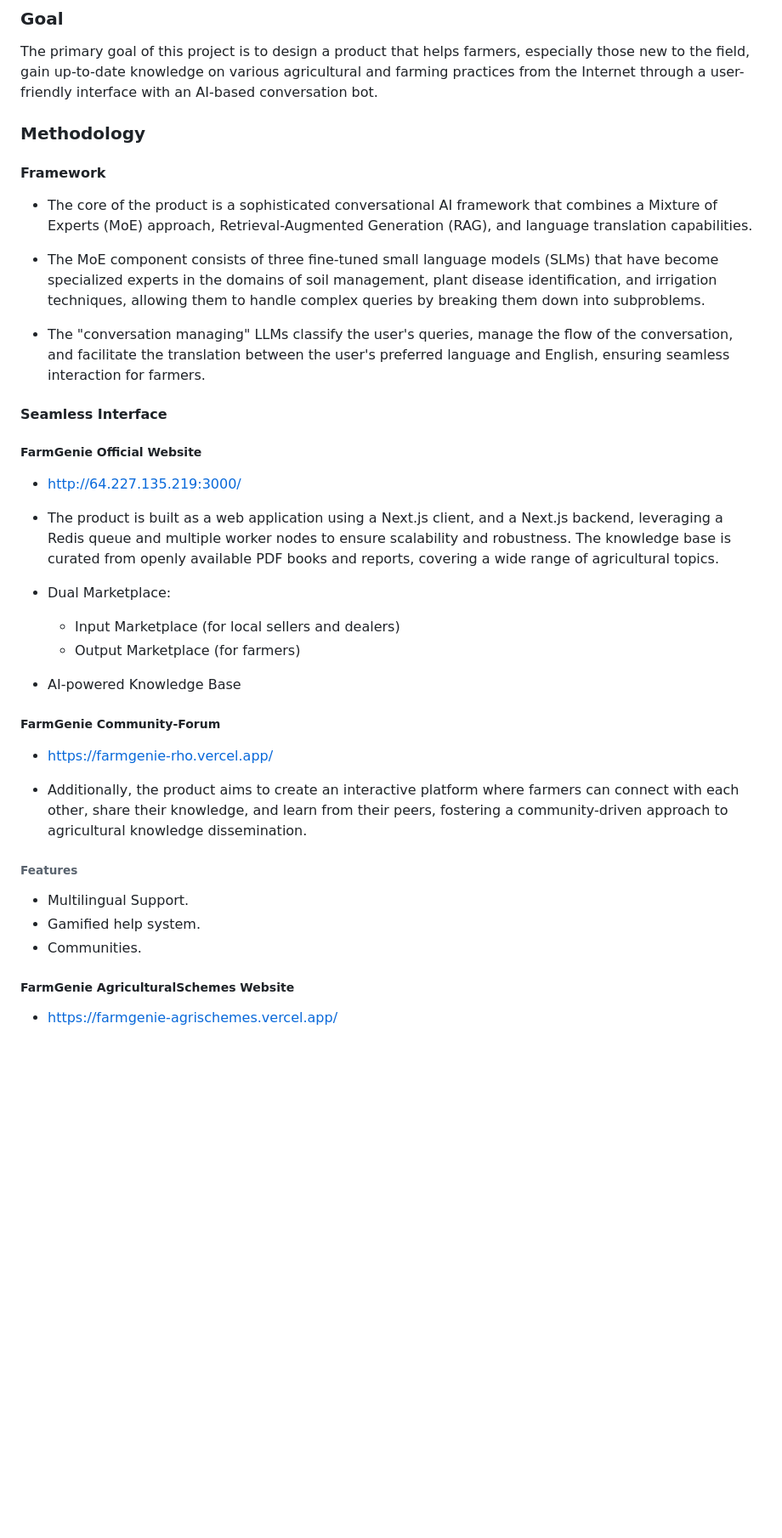
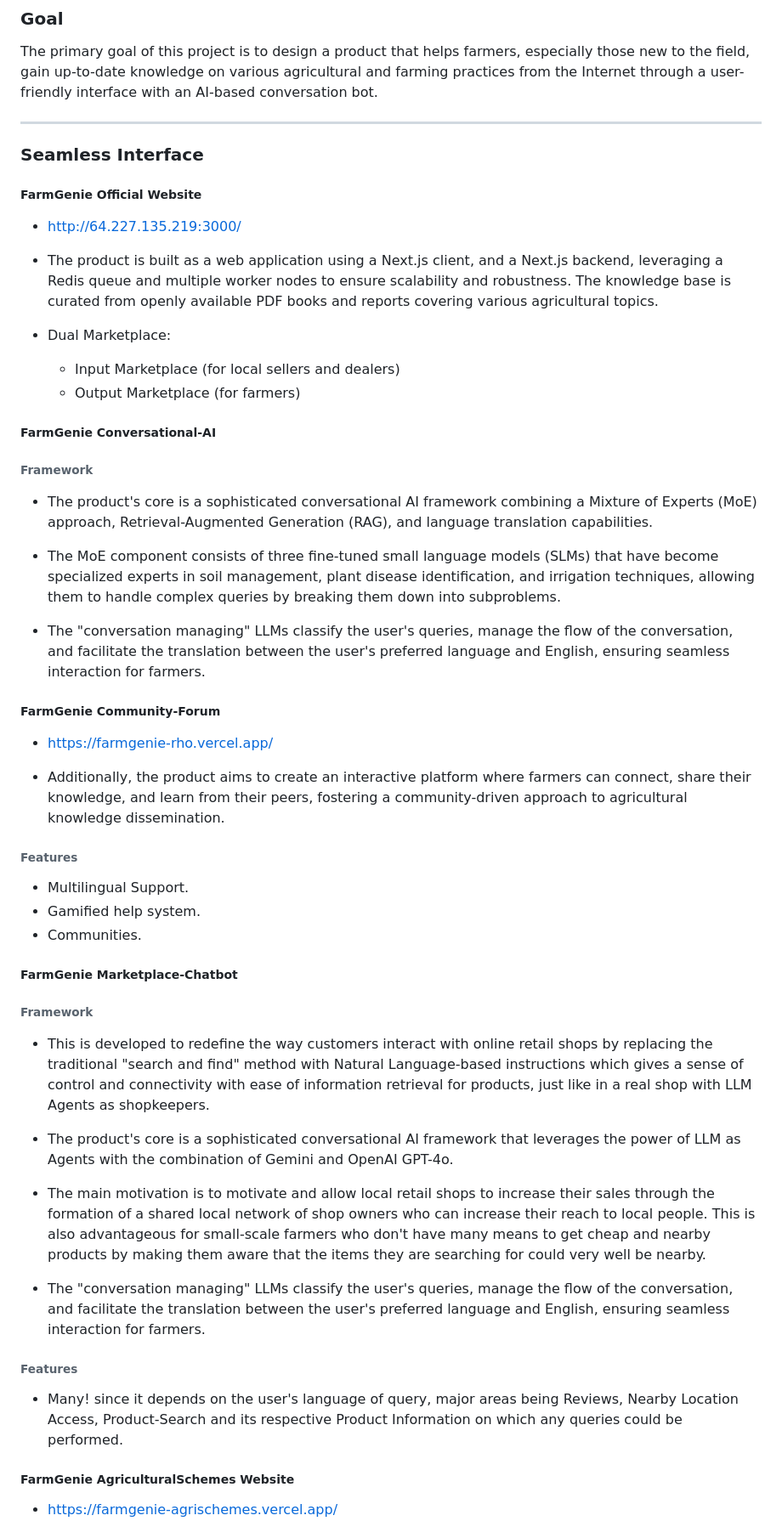
Before and after one commit to swataswayam-14/FarmGenie, a Markdown page: README.md, the part around one of its changes. Shown at 85% size. Rendered like a GitHub page; blank space fills up the shorter version.

```diff
--- a/README.md
+++ b/README.md
@@ -17,41 +17,59 @@ In the ever-evolving agricultural landscape, farmers often face challenges in ac
 
 The primary goal of this project is to design a product that helps farmers, especially those new to the field, gain up-to-date knowledge on various agricultural and farming practices from the Internet through a user-friendly interface with an AI-based conversation bot.
 
+---
 
-### Methodology
-
-#### Framework
-
-- The core of the product is a sophisticated conversational AI framework that combines a Mixture of Experts (MoE) approach, Retrieval-Augmented Generation (RAG), and language translation capabilities.
-
-- The MoE component consists of three fine-tuned small language models (SLMs) that have become specialized experts in the domains of soil management, plant disease identification, and irrigation techniques, allowing them to handle complex queries by breaking them down into subproblems.
-
-- The "conversation managing" LLMs classify the user's queries, manage the flow of the conversation, and facilitate the translation between the user's preferred language and English, ensuring seamless interaction for farmers.
-
-
-#### Seamless Interface
+### Seamless Interface
 
 ##### FarmGenie Official Website
 
 - http://64.227.135.219:3000/
 
-- The product is built as a web application using a Next.js client, and a Next.js backend, leveraging a Redis queue and multiple worker nodes to ensure scalability and robustness. The knowledge base is curated from openly available PDF books and reports, covering a wide range of agricultural topics.
+- The product is built as a web application using a Next.js client, and a Next.js backend, leveraging a Redis queue and multiple worker nodes to ensure scalability and robustness. The knowledge base is curated from openly available PDF books and reports covering various agricultural topics.
+
+
 - Dual Marketplace:
   - Input Marketplace (for local sellers and dealers)
   - Output Marketplace (for farmers)
-- AI-powered Knowledge Base
+
+
+##### FarmGenie Conversational-AI
+
+###### Framework
+
+- The product's core is a sophisticated conversational AI framework combining a Mixture of Experts (MoE) approach, Retrieval-Augmented Generation (RAG), and language translation capabilities.
+
+- The MoE component consists of three fine-tuned small language models (SLMs) that have become specialized experts in soil management, plant disease identification, and irrigation techniques, allowing them to handle complex queries by breaking them down into subproblems.
+
+- The "conversation managing" LLMs classify the user's queries, manage the flow of the conversation, and facilitate the translation between the user's preferred language and English, ensuring seamless interaction for farmers.
 
 
 ##### FarmGenie Community-Forum
 
 - https://farmgenie-rho.vercel.app/
 
-- Additionally, the product aims to create an interactive platform where farmers can connect with each other, share their knowledge, and learn from their peers, fostering a community-driven approach to agricultural knowledge dissemination.
+- Additionally, the product aims to create an interactive platform where farmers can connect, share their knowledge, and learn from their peers, fostering a community-driven approach to agricultural knowledge dissemination.
 
 ###### Features
   - Multilingual Support.
   - Gamified help system.
   - Communities.
+
+
+##### FarmGenie Marketplace-Chatbot
+
+###### Framework
+
+- This is developed to redefine the way customers interact with online retail shops by replacing the traditional "search and find" method with Natural Language-based instructions which gives a sense of control and connectivity with ease of information retrieval for products, just like in a real shop with LLM Agents as shopkeepers.
+
+- The product's core is a sophisticated conversational AI framework that leverages the power of LLM as Agents with the combination of Gemini and OpenAI GPT-4o.
+
+- The main motivation is to motivate and allow local retail shops to increase their sales through the formation of a shared local network of shop owners who can increase their reach to local people. This is also advantageous for small-scale farmers who don't have many means to get cheap and nearby products by making them aware that the items they are searching for could very well be nearby.
+
+- The "conversation managing" LLMs classify the user's queries, manage the flow of the conversation, and facilitate the translation between the user's preferred language and English, ensuring seamless interaction for farmers.
+
+###### Features
+  - Many! since it depends on the user's language of query, major areas being Reviews, Nearby Location Access,  Product-Search and its respective Product Information on which any queries could be performed.
 
 
 ##### FarmGenie AgriculturalSchemes Website
```
Also changed, not shown: other parts of README.md (+5 -8 lines).
